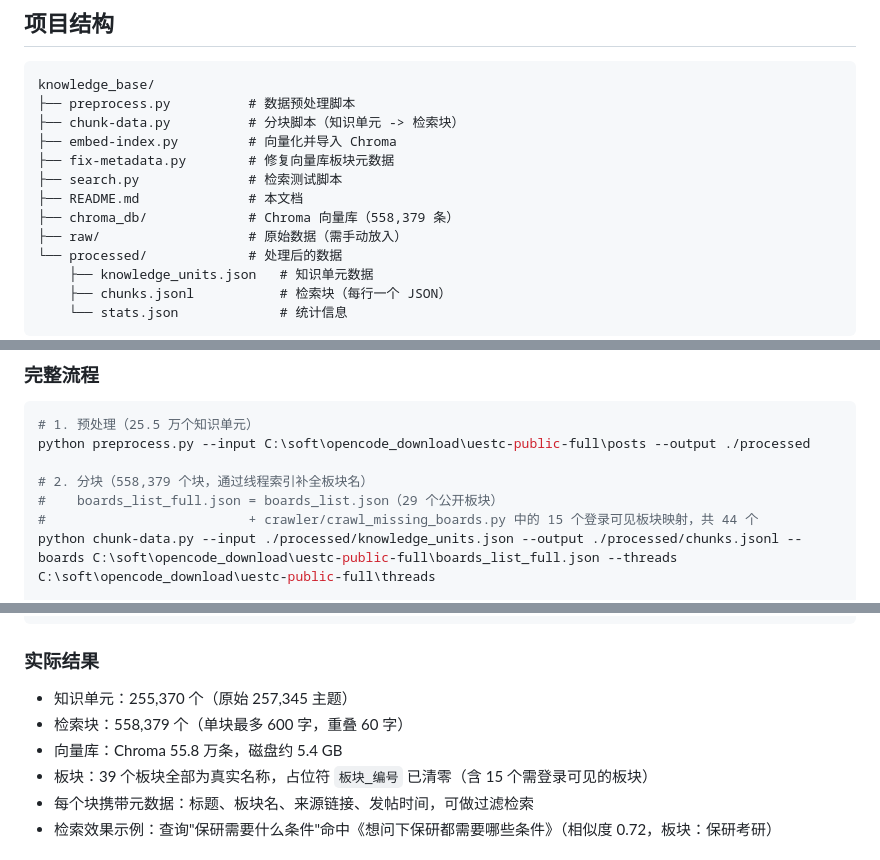
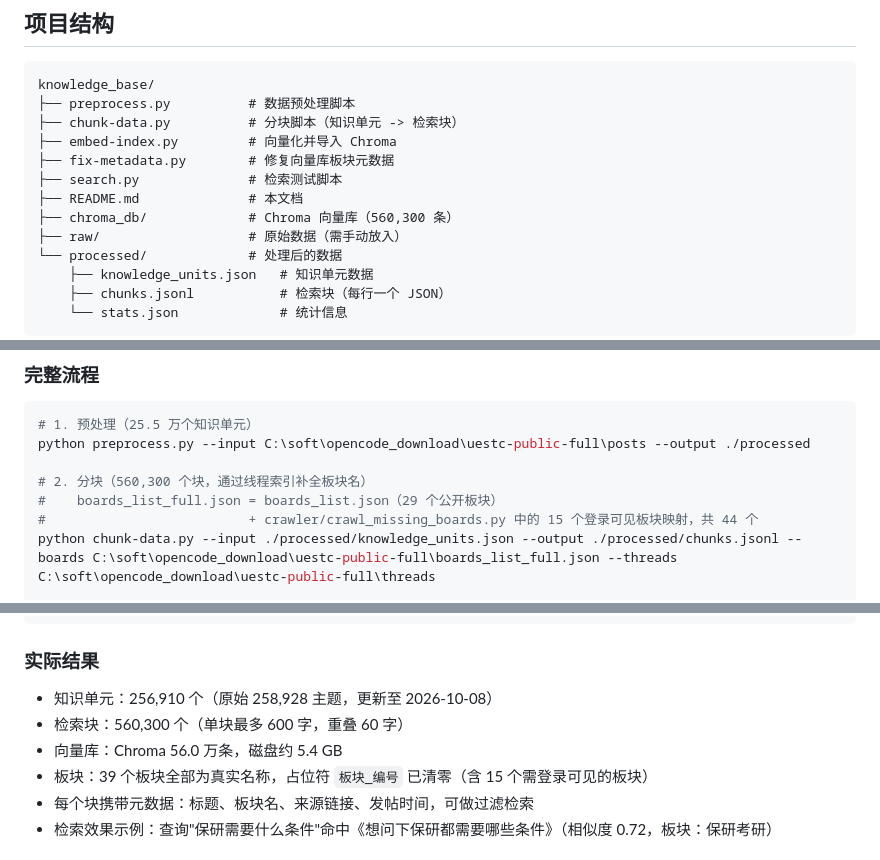
Before and after one commit to cholorcolate/doubao_for_uestc, a Markdown page: knowledge_base/README.md, 3 parts joined by grey strips. GitHub-like rendering.

```diff
--- a/knowledge_base/README.md
+++ b/knowledge_base/README.md
@@ -12,7 +12,7 @@ knowledge_base/
 ├── fix-metadata.py        # 修复向量库板块元数据
 ├── search.py              # 检索测试脚本
 ├── README.md              # 本文档
-├── chroma_db/             # Chroma 向量库（558,379 条）
+├── chroma_db/             # Chroma 向量库（560,300 条）
 ├── raw/                   # 原始数据（需手动放入）
 └── processed/             # 处理后的数据
     ├── knowledge_units.json   # 知识单元数据
@@ -156,7 +156,7 @@ python -c "import json; data=json.load(open('processed/knowledge_units.json'));
 # 1. 预处理（25.5 万个知识单元）
 python preprocess.py --input C:\soft\opencode_download\uestc-public-full\posts --output ./processed
 
-# 2. 分块（558,379 个块，通过线程索引补全板块名）
+# 2. 分块（560,300 个块，通过线程索引补全板块名）
 #    boards_list_full.json = boards_list.json（29 个公开板块）
 #                          + crawler/crawl_missing_boards.py 中的 15 个登录可见板块映射，共 44 个
 python chunk-data.py --input ./processed/knowledge_units.json --output ./processed/chunks.jsonl --boards C:\soft\opencode_download\uestc-public-full\boards_list_full.json --threads C:\soft\opencode_download\uestc-public-full\threads
@@ -173,9 +173,9 @@ python search.py --query "保研需要什么条件" --top-k 5
 
 ### 实际结果
 
-- 知识单元：255,370 个（原始 257,345 主题）
-- 检索块：558,379 个（单块最多 600 字，重叠 60 字）
-- 向量库：Chroma 55.8 万条，磁盘约 5.4 GB
+- 知识单元：256,910 个（原始 258,928 主题，更新至 2026-10-08）
+- 检索块：560,300 个（单块最多 600 字，重叠 60 字）
+- 向量库：Chroma 56.0 万条，磁盘约 5.4 GB
 - 板块：39 个板块全部为真实名称，占位符 `板块_编号` 已清零（含 15 个需登录可见的板块）
 - 每个块携带元数据：标题、板块名、来源链接、发帖时间，可做过滤检索
 - 检索效果示例：查询"保研需要什么条件"命中《想问下保研都需要哪些条件》（相似度 0.72，板块：保研考研）
```
Also changed, not shown: README.md (+6 -2 lines).
